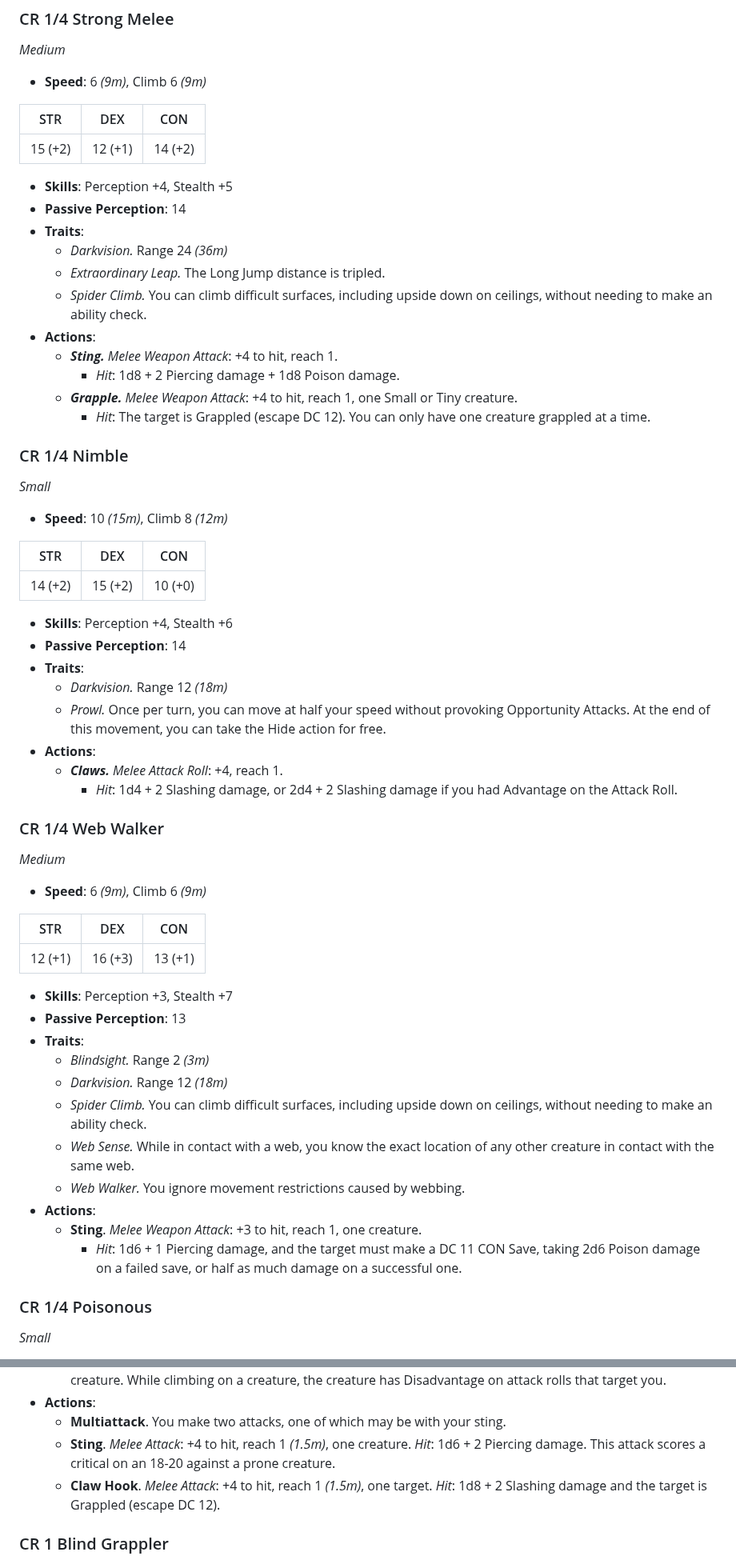
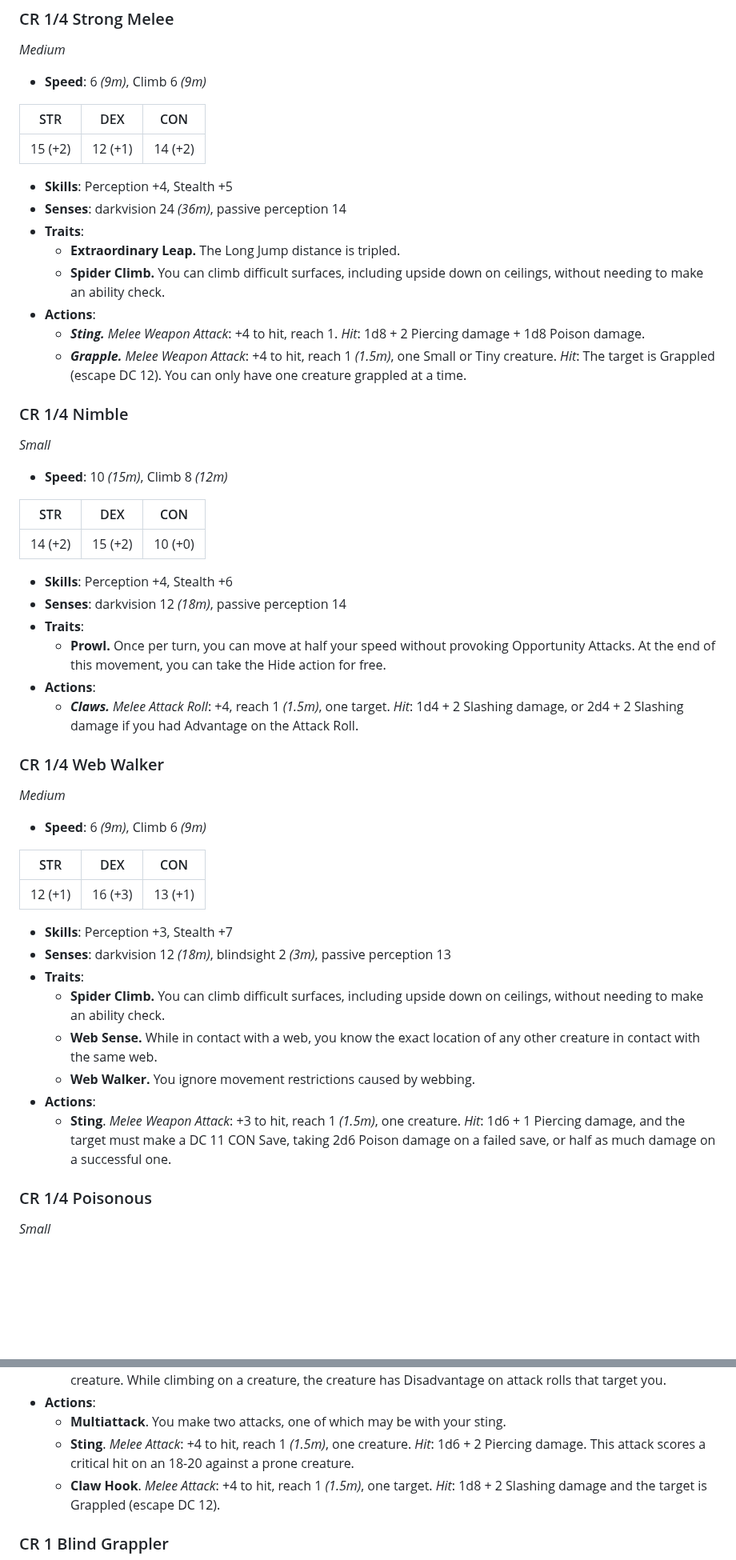
Before and after one commit to Ninetalesgh/dndcampaign, a Markdown page: vault/database/wildshapes.md, 2 parts joined by grey strips. Shown at 80% size. Rendered like a GitHub page; blank space fills up the shorter version.

Commit message:
update main

```diff
--- a/vault/database/wildshapes.md
+++ b/vault/database/wildshapes.md
@@ -7,16 +7,15 @@ STR | DEX | CON
 15 (+2)  | 12 (+1)  | 14 (+2)
 
 - **Skills**: Perception +4, Stealth +5
-- **Passive Perception**: 14
+- **Senses**: darkvision 24 *(36m)*, passive perception 14
 - **Traits**:
-  - *Darkvision.* Range 24 *(36m)*
-  - *Extraordinary Leap.* The Long Jump distance is tripled.
-  - *Spider Climb.* You can climb difficult surfaces, including upside down on ceilings, without needing to make an ability check.
+  - **Extraordinary Leap.** The Long Jump distance is tripled.
+  - **Spider Climb.** You can climb difficult surfaces, including upside down on ceilings, without needing to make an ability check.
 - **Actions**:
   - ***Sting.*** *Melee Weapon Attack*: +4 to hit, reach 1.
-    - *Hit*: 1d8 + 2 Piercing damage + 1d8 Poison damage.
-  - ***Grapple.*** *Melee Weapon Attack*: +4 to hit, reach 1, one Small or Tiny creature.
-    - *Hit*: The target is Grappled (escape DC 12). You can only have one creature grappled at a time.
+   *Hit*: 1d8 + 2 Piercing damage + 1d8 Poison damage.
+  - ***Grapple.*** *Melee Weapon Attack*: +4 to hit, reach 1 *(1.5m)*, one Small or Tiny creature.
+   *Hit*: The target is Grappled (escape DC 12). You can only have one creature grappled at a time.
 
 ### CR 1/4 Nimble
 *Small*
@@ -27,13 +26,12 @@ STR | DEX | CON
 14 (+2)  | 15 (+2)  | 10 (+0)
 
 - **Skills**: Perception +4, Stealth +6
-- **Passive Perception**: 14
+- **Senses**: darkvision 12 *(18m)*, passive perception 14
 - **Traits**:
-  - *Darkvision.* Range 12 *(18m)*
-  - *Prowl.* Once per turn, you can move at half your speed without provoking Opportunity Attacks. At the end of this movement, you can take the Hide action for free.
+  - **Prowl.** Once per turn, you can move at half your speed without provoking Opportunity Attacks. At the end of this movement, you can take the Hide action for free.
 - **Actions**:
-  - ***Claws.*** *Melee Attack Roll*: +4, reach 1.
-    - *Hit*: 1d4 + 2 Slashing damage, or 2d4 + 2 Slashing damage if you had Advantage on the Attack Roll.
+  - ***Claws.*** *Melee Attack Roll*: +4, reach 1 *(1.5m)*, one target.
+   *Hit*: 1d4 + 2 Slashing damage, or 2d4 + 2 Slashing damage if you had Advantage on the Attack Roll.
 
 ### CR 1/4 Web Walker
 *Medium*
@@ -44,16 +42,14 @@ STR | DEX | CON
 12 (+1)  | 16 (+3)  | 13 (+1)
 
 - **Skills**: Perception +3, Stealth +7
-- **Passive Perception**: 13
+- **Senses**: darkvision 12 *(18m)*, blindsight 2 *(3m)*, passive perception 13
 - **Traits**:
-  - *Blindsight.* Range 2 *(3m)*
-  - *Darkvision.* Range 12 *(18m)*
-  - *Spider Climb.* You can climb difficult surfaces, including upside down on ceilings, without needing to make an ability check.
-  - *Web Sense.* While in contact with a web, you know the exact location of any other creature in contact with the same web.
-  - *Web Walker.* You ignore movement restrictions caused by webbing.
+  - **Spider Climb.** You can climb difficult surfaces, including upside down on ceilings, without needing to make an ability check.
+  - **Web Sense.** While in contact with a web, you know the exact location of any other creature in contact with the same web.
+  - **Web Walker.** You ignore movement restrictions caused by webbing.
 - **Actions**:
-  - **Sting**. *Melee Weapon Attack*: +3 to hit, reach 1, one creature.
-    - *Hit*: 1d6 + 1 Piercing damage, and the target must make a DC 11 CON Save, taking 2d6 Poison damage on a failed save, or half as much damage on a successful one.
+  - **Sting**. *Melee Weapon Attack*: +3 to hit, reach 1 *(1.5m)*, one creature.
+   *Hit*: 1d6 + 1 Piercing damage, and the target must make a DC 11 CON Save, taking 2d6 Poison damage on a failed save, or half as much damage on a successful one.
 
 ### CR 1/4 Poisonous
 *Small*
@@ -179,7 +173,7 @@ STR | DEX | CON
 - **Actions**:
    - **Multiattack**. You make two attacks, one of which may be with your sting.
    - **Sting**. *Melee Attack*: +4 to hit, reach 1 *(1.5m)*, one creature.
-    *Hit*: 1d6 + 2 Piercing damage. This attack scores a critical on an 18-20 against a prone creature.
+    *Hit*: 1d6 + 2 Piercing damage. This attack scores a critical hit on an 18-20 against a prone creature.
    - **Claw Hook**. *Melee Attack*: +4 to hit, reach 1 *(1.5m)*, one target.
     *Hit*: 1d8 + 2 Slashing damage and the target is Grappled (escape DC 12).
 
```
Also changed, not shown: other parts of vault/database/wildshapes.md (+8 -10 lines).
